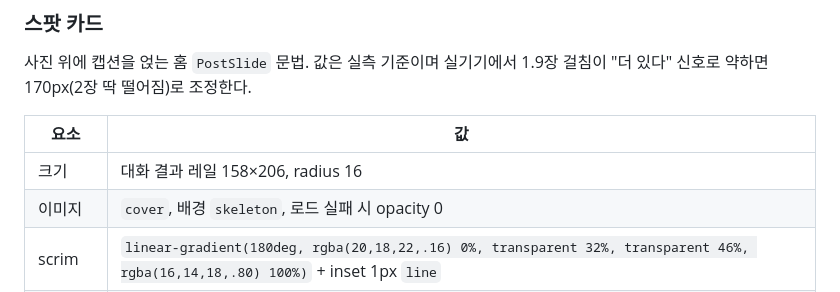
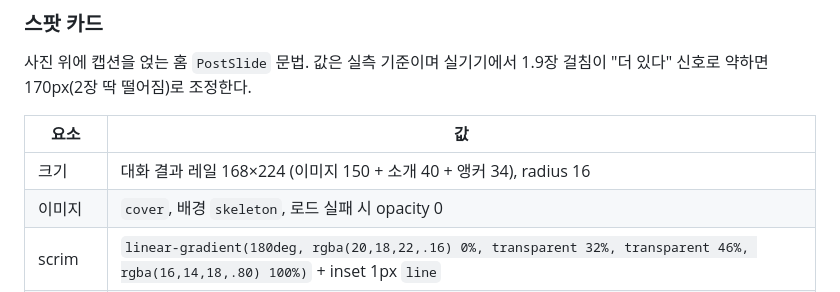
Before and after one commit to jeongeup-lab/PICTRIP, a Markdown page: docs/reference/travel-tab.md, the part around the change. Drawn GitHub-style.

Commit message:
docs(travel-tab): 스팟 카드 치수 표를 실제 값으로 맞춘다
소개 줄을 넣으며 카드가 168×224 로 바뀌었는데 표는 158×206 그대로였다.

Co-Authored-By: Claude Opus 5 <noreply@anthropic.com>
Claude-Session: https://claude.ai/code/session_01BLKzhN7McSXjj2APvNCB2B

```diff
--- a/docs/reference/travel-tab.md
+++ b/docs/reference/travel-tab.md
@@ -68,7 +68,7 @@
 
 | 요소 | 값 |
 |---|---|
-| 크기 | 대화 결과 레일 158×206, radius 16 |
+| 크기 | 대화 결과 레일 168×224 (이미지 150 + 소개 40 + 앵커 34), radius 16 |
 | 이미지 | `cover`, 배경 `skeleton`, 로드 실패 시 opacity 0 |
 | scrim | `linear-gradient(180deg, rgba(20,18,22,.16) 0%, transparent 32%, transparent 46%, rgba(16,14,18,.80) 100%)` + inset 1px `line` |
 | 상태 태그 | 좌상단 9/9, h24, radius 999, 배경 `control` + blur 8, 11/800 `onImage` |
```
